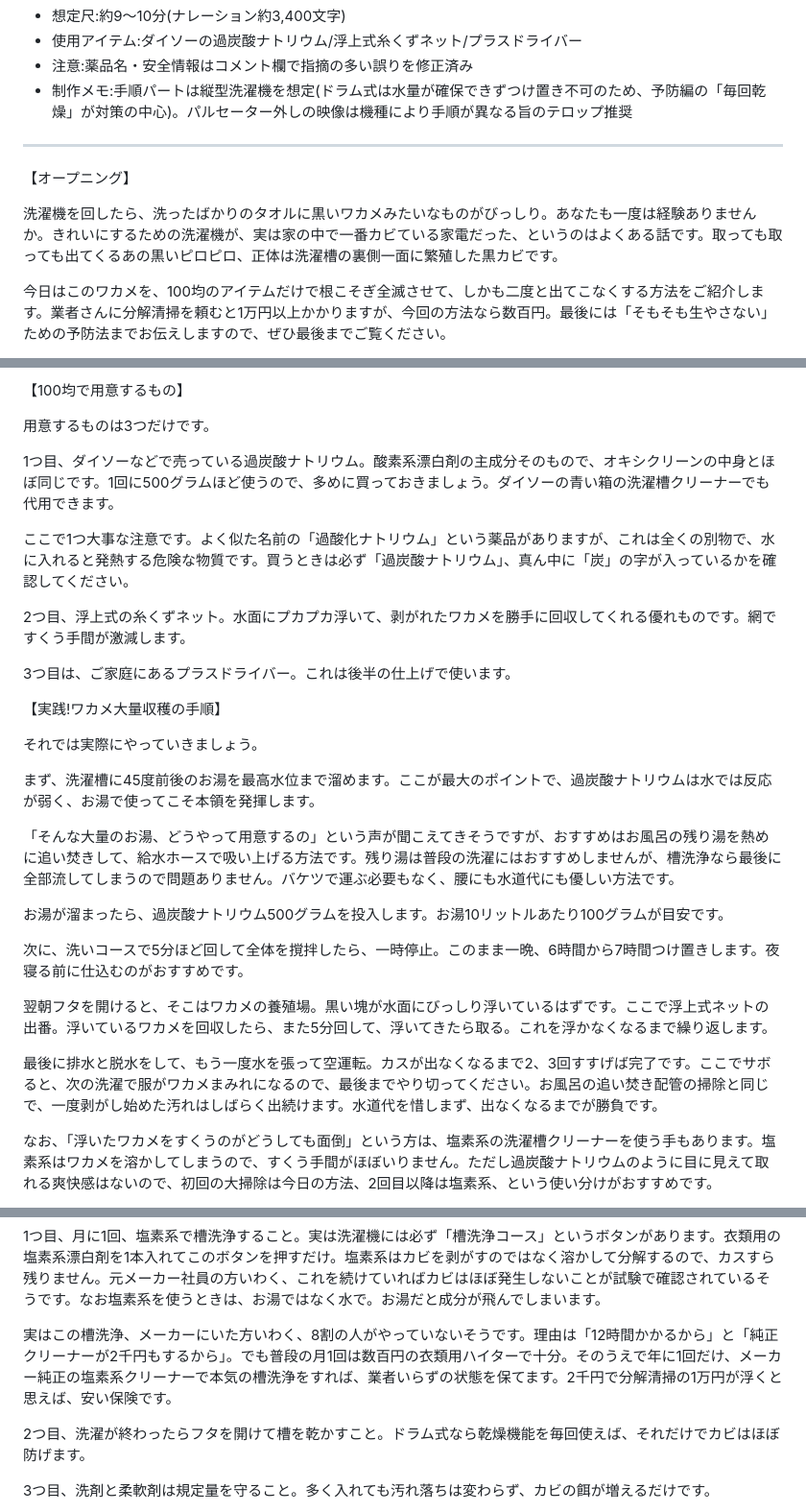
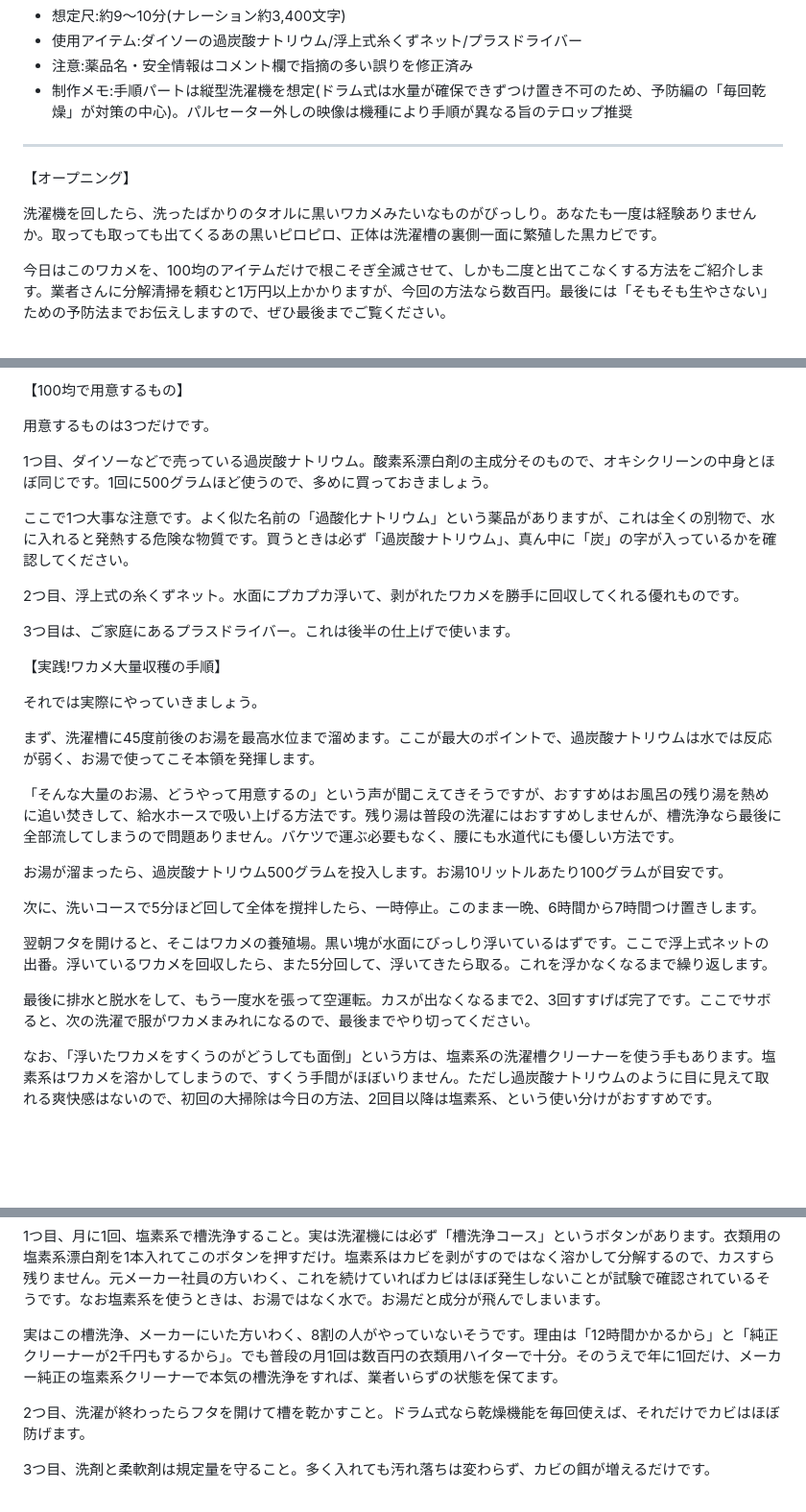
Before and after one commit to aspiration2116-tech/iha, a Markdown page: 台本_洗濯槽ワカメ全滅.md, 3 parts joined by grey strips. Shown at 96% size. Rendered like a GitHub page; blank space fills up the shorter version.

Commit message:
台本を3400文字に調整
冗長な補足文を6箇所削除し、安全情報と手順の要点は維持。

Co-Authored-By: Claude Fable 5 <noreply@anthropic.com>
Claude-Session: https://claude.ai/code/session_01WGZwskLi5P79AJGcA443jm

```diff
--- a/台本_洗濯槽ワカメ全滅.md
+++ b/台本_洗濯槽ワカメ全滅.md
@@ -9,7 +9,7 @@
 
 【オープニング】
 
-洗濯機を回したら、洗ったばかりのタオルに黒いワカメみたいなものがびっしり。あなたも一度は経験ありませんか。きれいにするための洗濯機が、実は家の中で一番カビている家電だった、というのはよくある話です。取っても取っても出てくるあの黒いピロピロ、正体は洗濯槽の裏側一面に繁殖した黒カビです。
+洗濯機を回したら、洗ったばかりのタオルに黒いワカメみたいなものがびっしり。あなたも一度は経験ありませんか。取っても取っても出てくるあの黒いピロピロ、正体は洗濯槽の裏側一面に繁殖した黒カビです。
 
 今日はこのワカメを、100均のアイテムだけで根こそぎ全滅させて、しかも二度と出てこなくする方法をご紹介します。業者さんに分解清掃を頼むと1万円以上かかりますが、今回の方法なら数百円。最後には「そもそも生やさない」ための予防法までお伝えしますので、ぜひ最後までご覧ください。
 
@@ -33,11 +33,11 @@
 
 用意するものは3つだけです。
 
-1つ目、ダイソーなどで売っている過炭酸ナトリウム。酸素系漂白剤の主成分そのもので、オキシクリーンの中身とほぼ同じです。1回に500グラムほど使うので、多めに買っておきましょう。ダイソーの青い箱の洗濯槽クリーナーでも代用できます。
+1つ目、ダイソーなどで売っている過炭酸ナトリウム。酸素系漂白剤の主成分そのもので、オキシクリーンの中身とほぼ同じです。1回に500グラムほど使うので、多めに買っておきましょう。
 
 ここで1つ大事な注意です。よく似た名前の「過酸化ナトリウム」という薬品がありますが、これは全くの別物で、水に入れると発熱する危険な物質です。買うときは必ず「過炭酸ナトリウム」、真ん中に「炭」の字が入っているかを確認してください。
 
-2つ目、浮上式の糸くずネット。水面にプカプカ浮いて、剥がれたワカメを勝手に回収してくれる優れものです。網ですくう手間が激減します。
+2つ目、浮上式の糸くずネット。水面にプカプカ浮いて、剥がれたワカメを勝手に回収してくれる優れものです。
 
 3つ目は、ご家庭にあるプラスドライバー。これは後半の仕上げで使います。
 
@@ -51,11 +51,11 @@
 
 お湯が溜まったら、過炭酸ナトリウム500グラムを投入します。お湯10リットルあたり100グラムが目安です。
 
-次に、洗いコースで5分ほど回して全体を撹拌したら、一時停止。このまま一晩、6時間から7時間つけ置きします。夜寝る前に仕込むのがおすすめです。
+次に、洗いコースで5分ほど回して全体を撹拌したら、一時停止。このまま一晩、6時間から7時間つけ置きします。
 
 翌朝フタを開けると、そこはワカメの養殖場。黒い塊が水面にびっしり浮いているはずです。ここで浮上式ネットの出番。浮いているワカメを回収したら、また5分回して、浮いてきたら取る。これを浮かなくなるまで繰り返します。
 
-最後に排水と脱水をして、もう一度水を張って空運転。カスが出なくなるまで2、3回すすげば完了です。ここでサボると、次の洗濯で服がワカメまみれになるので、最後までやり切ってください。お風呂の追い焚き配管の掃除と同じで、一度剥がし始めた汚れはしばらく出続けます。水道代を惜しまず、出なくなるまでが勝負です。
+最後に排水と脱水をして、もう一度水を張って空運転。カスが出なくなるまで2、3回すすげば完了です。ここでサボると、次の洗濯で服がワカメまみれになるので、最後までやり切ってください。
 
 なお、「浮いたワカメをすくうのがどうしても面倒」という方は、塩素系の洗濯槽クリーナーを使う手もあります。塩素系はワカメを溶かしてしまうので、すくう手間がほぼいりません。ただし過炭酸ナトリウムのように目に見えて取れる爽快感はないので、初回の大掃除は今日の方法、2回目以降は塩素系、という使い分けがおすすめです。
 
@@ -77,7 +77,7 @@
 
 1つ目、月に1回、塩素系で槽洗浄すること。実は洗濯機には必ず「槽洗浄コース」というボタンがあります。衣類用の塩素系漂白剤を1本入れてこのボタンを押すだけ。塩素系はカビを剥がすのではなく溶かして分解するので、カスすら残りません。元メーカー社員の方いわく、これを続けていればカビはほぼ発生しないことが試験で確認されているそうです。なお塩素系を使うときは、お湯ではなく水で。お湯だと成分が飛んでしまいます。
 
-実はこの槽洗浄、メーカーにいた方いわく、8割の人がやっていないそうです。理由は「12時間かかるから」と「純正クリーナーが2千円もするから」。でも普段の月1回は数百円の衣類用ハイターで十分。そのうえで年に1回だけ、メーカー純正の塩素系クリーナーで本気の槽洗浄をすれば、業者いらずの状態を保てます。2千円で分解清掃の1万円が浮くと思えば、安い保険です。
+実はこの槽洗浄、メーカーにいた方いわく、8割の人がやっていないそうです。理由は「12時間かかるから」と「純正クリーナーが2千円もするから」。でも普段の月1回は数百円の衣類用ハイターで十分。そのうえで年に1回だけ、メーカー純正の塩素系クリーナーで本気の槽洗浄をすれば、業者いらずの状態を保てます。
 
 2つ目、洗濯が終わったらフタを開けて槽を乾かすこと。ドラム式なら乾燥機能を毎回使えば、それだけでカビはほぼ防げます。
 
```
